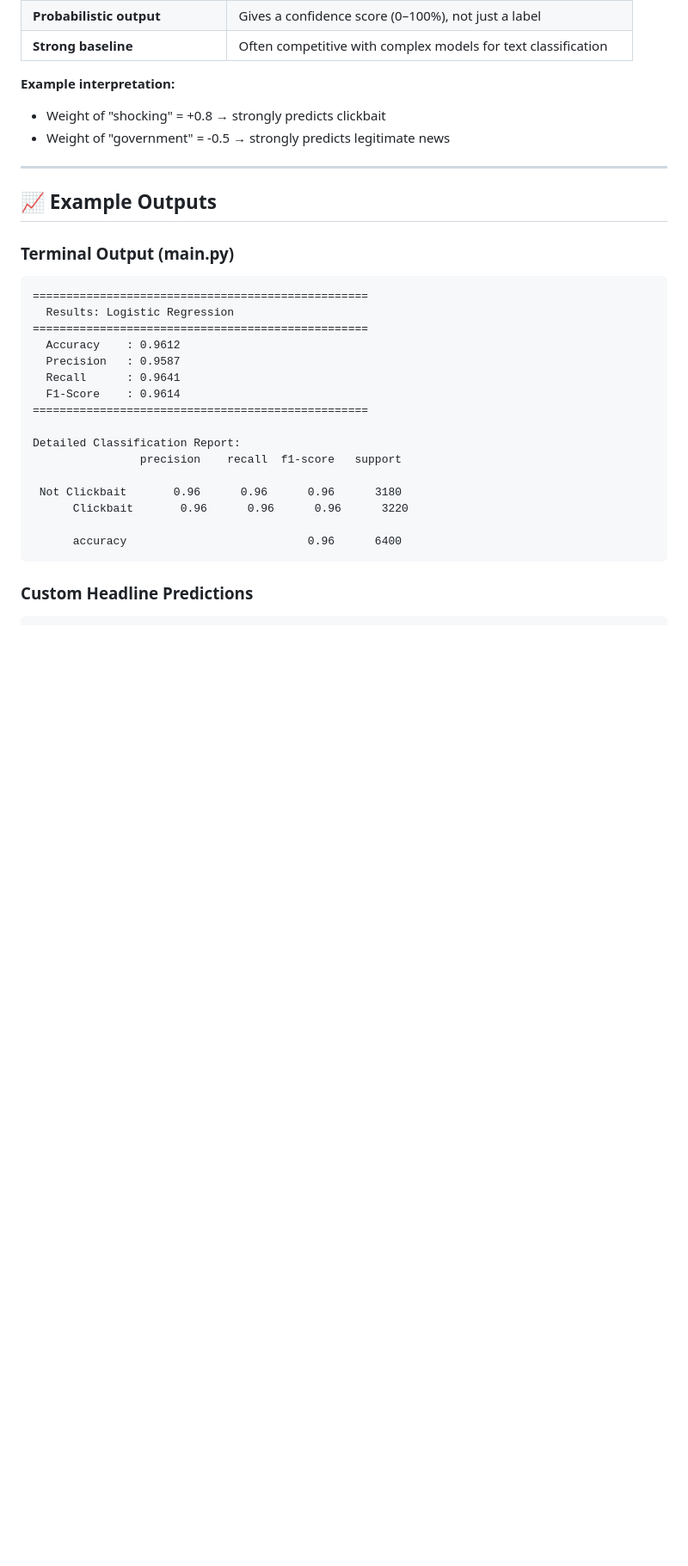
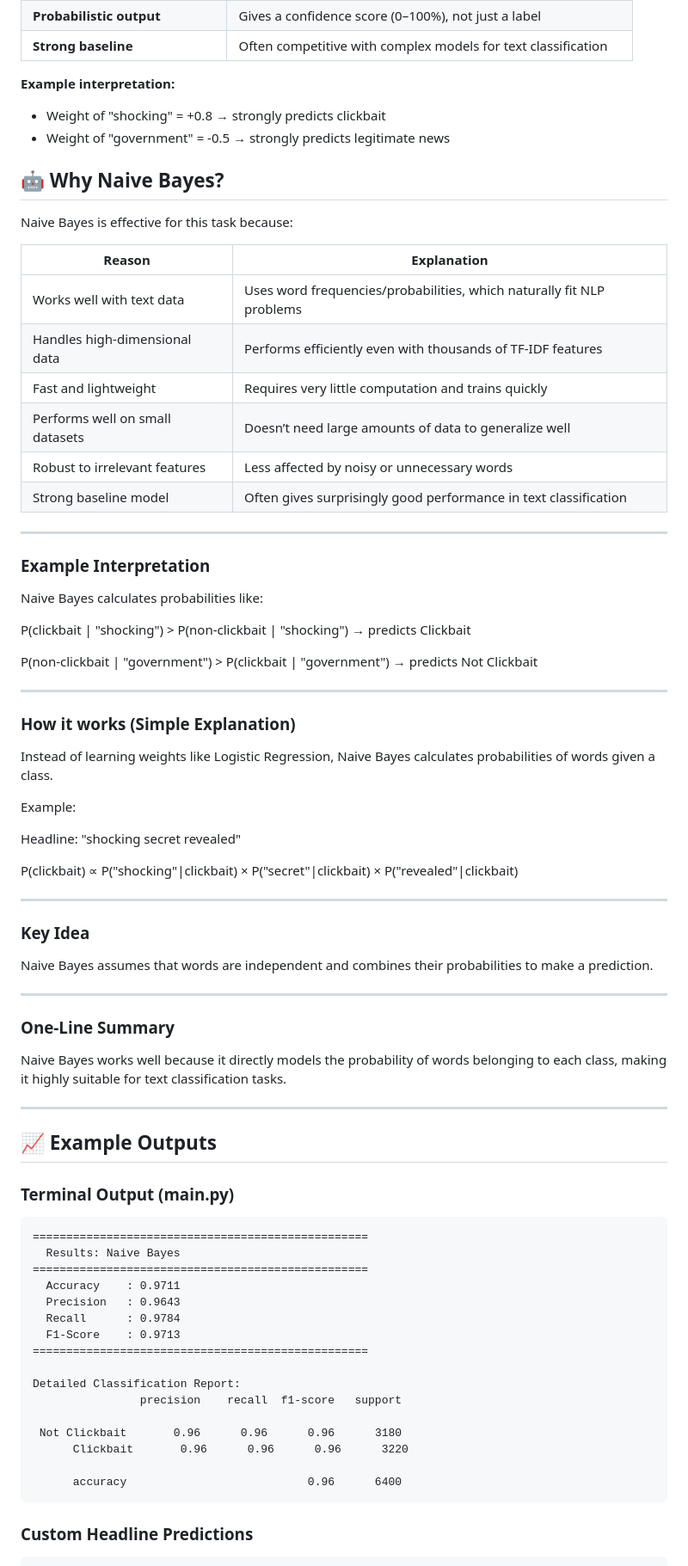
Before and after one commit to Pranav362k05/clickbait-detection-nlp-native, a Markdown page: README.md, the part around the change. Shown at 86% size. Drawn GitHub-style; blank space fills up the shorter version.

Commit message:
Updated Naive Bayes model results

````diff
--- a/README.md
+++ b/README.md
@@ -175,6 +175,60 @@ Logistic Regression is ideal for this task because:
 - Weight of "shocking" = +0.8 → strongly predicts clickbait
 - Weight of "government" = -0.5 → strongly predicts legitimate news
 
+## 🤖 Why Naive Bayes?
+
+Naive Bayes is effective for this task because:
+
+| Reason | Explanation |
+|--------|-------------|
+| Works well with text data | Uses word frequencies/probabilities, which naturally fit NLP problems |
+| Handles high-dimensional data | Performs efficiently even with thousands of TF-IDF features |
+| Fast and lightweight | Requires very little computation and trains quickly |
+| Performs well on small datasets | Doesn’t need large amounts of data to generalize well |
+| Robust to irrelevant features | Less affected by noisy or unnecessary words |
+| Strong baseline model | Often gives surprisingly good performance in text classification |
+
+---
+
+### Example Interpretation
+
+Naive Bayes calculates probabilities like:
+
+P(clickbait | "shocking") > P(non-clickbait | "shocking")
+→ predicts Clickbait
+
+P(non-clickbait | "government") > P(clickbait | "government")
+→ predicts Not Clickbait
+
+
+---
+
+### How it works (Simple Explanation)
+
+Instead of learning weights like Logistic Regression, Naive Bayes calculates probabilities of words given a class.
+
+Example:
+
+Headline: "shocking secret revealed"
+
+P(clickbait) ∝
+P("shocking"|clickbait) ×
+P("secret"|clickbait) ×
+P("revealed"|clickbait)
+
+
+---
+
+### Key Idea
+
+Naive Bayes assumes that words are independent and combines their probabilities to make a prediction.
+
+---
+
+### One-Line Summary
+
+Naive Bayes works well because it directly models the probability of words belonging to each class, making it highly suitable for text classification tasks.
+
 ---
 
 ## 📈 Example Outputs
@@ -183,12 +237,12 @@ Logistic Regression is ideal for this task because:
 
 ```
 ==================================================
-  Results: Logistic Regression
+  Results: Naive Bayes
 ==================================================
-  Accuracy    : 0.9612
-  Precision   : 0.9587
-  Recall      : 0.9641
-  F1-Score    : 0.9614
+  Accuracy    : 0.9711
+  Precision   : 0.9643
+  Recall      : 0.9784
+  F1-Score    : 0.9713
 ==================================================
 
 Detailed Classification Report:
````
